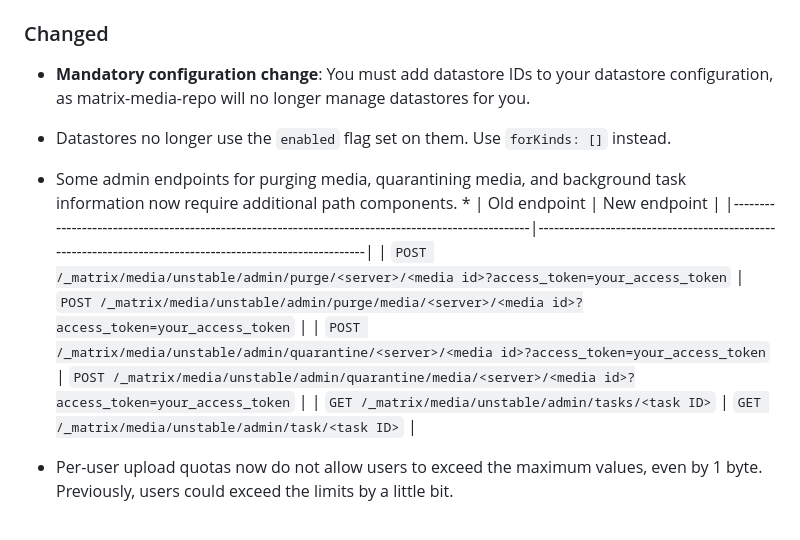
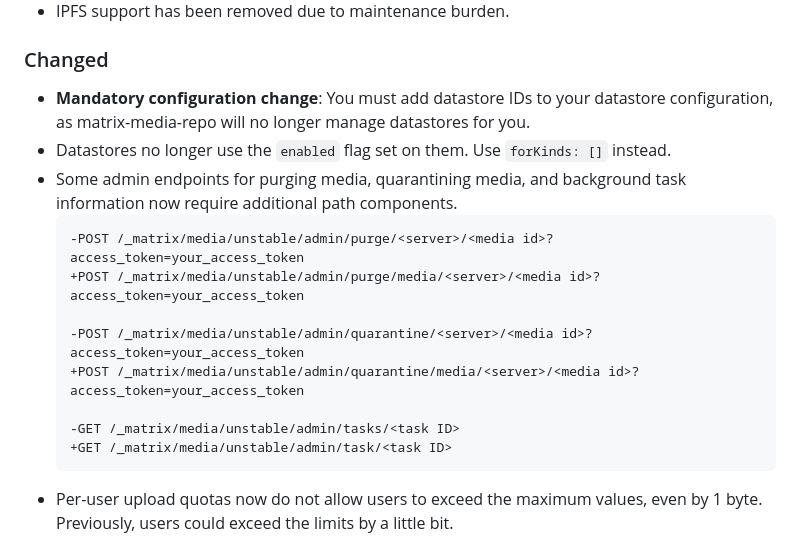
Before and after one commit to t2bot/matrix-media-repo, a Markdown page: CHANGELOG.md, the part around the change. GitHub-like rendering.

Commit message:
Use diff syntax instead

````diff
--- a/CHANGELOG.md
+++ b/CHANGELOG.md
@@ -100,13 +100,16 @@ path/server, for example, then you can simply update the path in the config for
 * **Mandatory configuration change**: You must add datastore IDs to your datastore configuration, as matrix-media-repo will no longer manage datastores for you.
 * Datastores no longer use the `enabled` flag set on them. Use `forKinds: []` instead.
 * Some admin endpoints for purging media, quarantining media, and background task information now require additional path components.
-  *
-    | Old endpoint                                                                                       | New endpoint                                                                                             |
-    |----------------------------------------------------------------------------------------------------|----------------------------------------------------------------------------------------------------------|
-    | `POST /_matrix/media/unstable/admin/purge/<server>/<media id>?access_token=your_access_token`      | `POST /_matrix/media/unstable/admin/purge/media/<server>/<media id>?access_token=your_access_token`      |
-    | `POST /_matrix/media/unstable/admin/quarantine/<server>/<media id>?access_token=your_access_token` | `POST /_matrix/media/unstable/admin/quarantine/media/<server>/<media id>?access_token=your_access_token` |
-    | `GET /_matrix/media/unstable/admin/tasks/<task ID>`                                                | `GET /_matrix/media/unstable/admin/task/<task ID>`                                                       |
+    ```diff
+    -POST /_matrix/media/unstable/admin/purge/<server>/<media id>?access_token=your_access_token
+    +POST /_matrix/media/unstable/admin/purge/media/<server>/<media id>?access_token=your_access_token
 
+    -POST /_matrix/media/unstable/admin/quarantine/<server>/<media id>?access_token=your_access_token
+    +POST /_matrix/media/unstable/admin/quarantine/media/<server>/<media id>?access_token=your_access_token
+
+    -GET /_matrix/media/unstable/admin/tasks/<task ID>
+    +GET /_matrix/media/unstable/admin/task/<task ID>
+    ```
 * Per-user upload quotas now do not allow users to exceed the maximum values, even by 1 byte. Previously, users could exceed the limits by a little bit.
 * Updated to Go 1.19
 * Logs are now less noisy by default.
````
